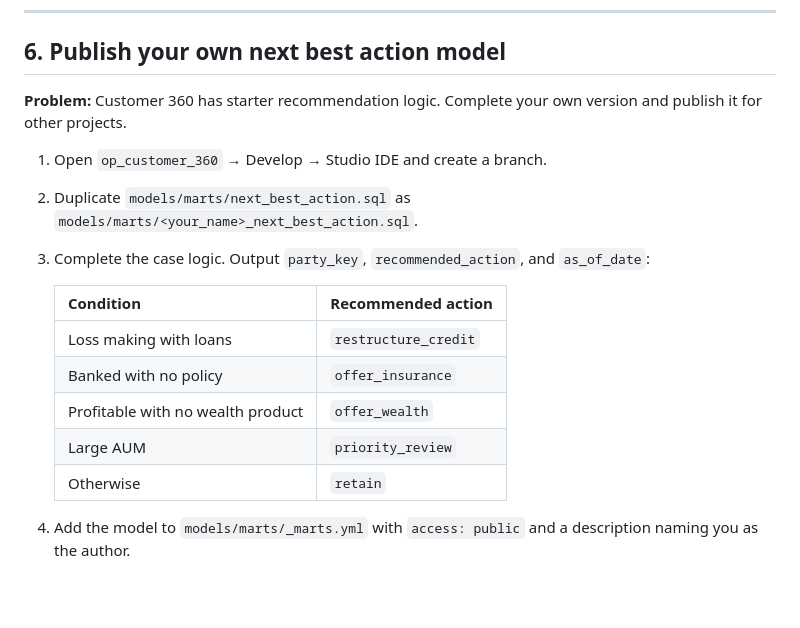
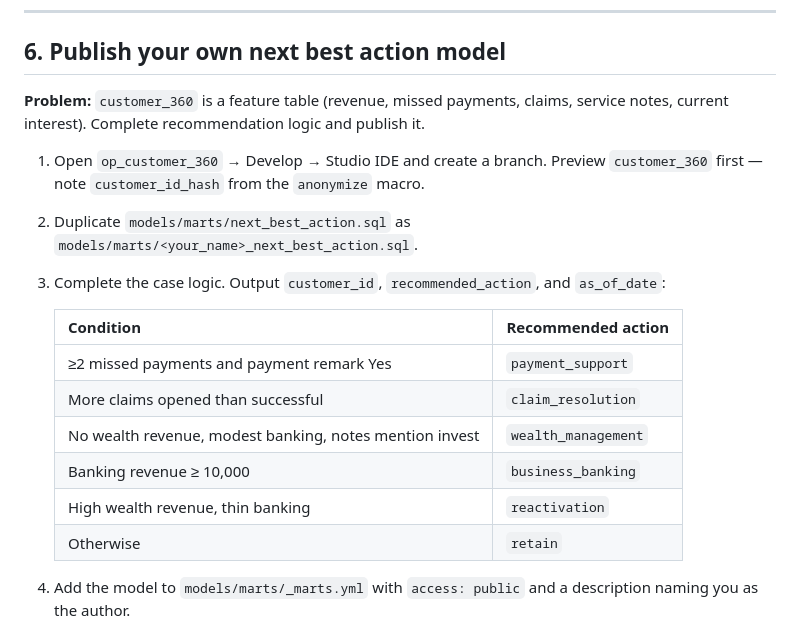
Before and after one commit to ludwig-sewall/demo_banking, a Markdown page: EXERCISES.md, the part around the change. Rendered like a GitHub page; blank space fills up the shorter version.

```diff
--- a/EXERCISES.md
+++ b/EXERCISES.md
@@ -89,18 +89,19 @@ The Banking project (`op_banking`) is already built in Production. Create a feat
 
 ## 6. Publish your own next best action model
 
-**Problem:** Customer 360 has starter recommendation logic. Complete your own version and publish it for other projects.
+**Problem:** `customer_360` is a feature table (revenue, missed payments, claims, service notes, current interest). Complete recommendation logic and publish it.
 
-1. Open `op_customer_360` → Develop → Studio IDE and create a branch.
+1. Open `op_customer_360` → Develop → Studio IDE and create a branch. Preview `customer_360` first — note `customer_id_hash` from the `anonymize` macro.
 2. Duplicate `models/marts/next_best_action.sql` as `models/marts/<your_name>_next_best_action.sql`.
-3. Complete the case logic. Output `party_key`, `recommended_action`, and `as_of_date`:
+3. Complete the case logic. Output `customer_id`, `recommended_action`, and `as_of_date`:
 
    | Condition | Recommended action |
    |---|---|
-   | Loss making with loans | `restructure_credit` |
-   | Banked with no policy | `offer_insurance` |
-   | Profitable with no wealth product | `offer_wealth` |
-   | Large AUM | `priority_review` |
+   | ≥2 missed payments and payment remark Yes | `payment_support` |
+   | More claims opened than successful | `claim_resolution` |
+   | No wealth revenue, modest banking, notes mention invest | `wealth_management` |
+   | Banking revenue ≥ 10,000 | `business_banking` |
+   | High wealth revenue, thin banking | `reactivation` |
    | Otherwise | `retain` |
 
 4. Add the model to `models/marts/_marts.yml` with `access: public` and a description naming you as the author.
```
